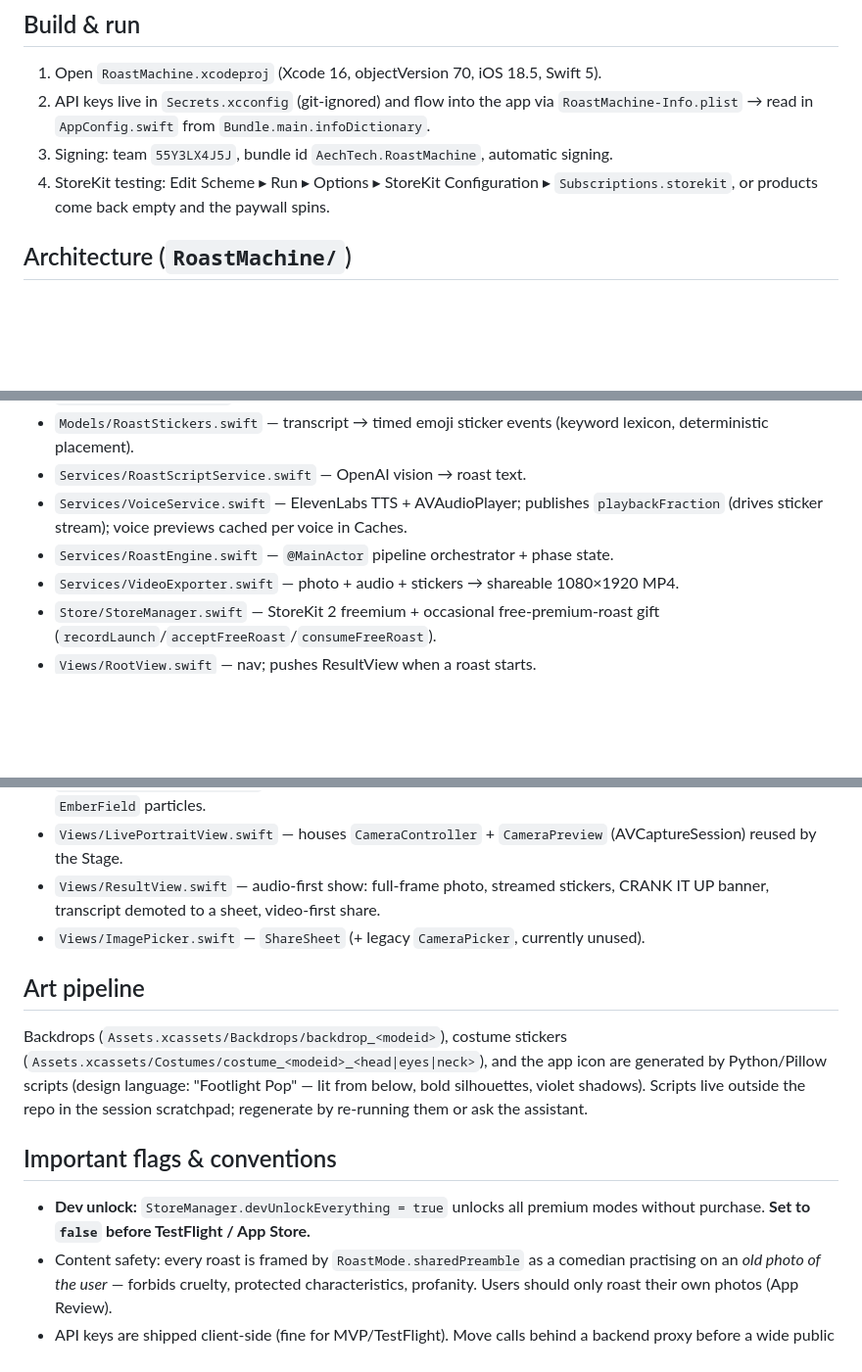
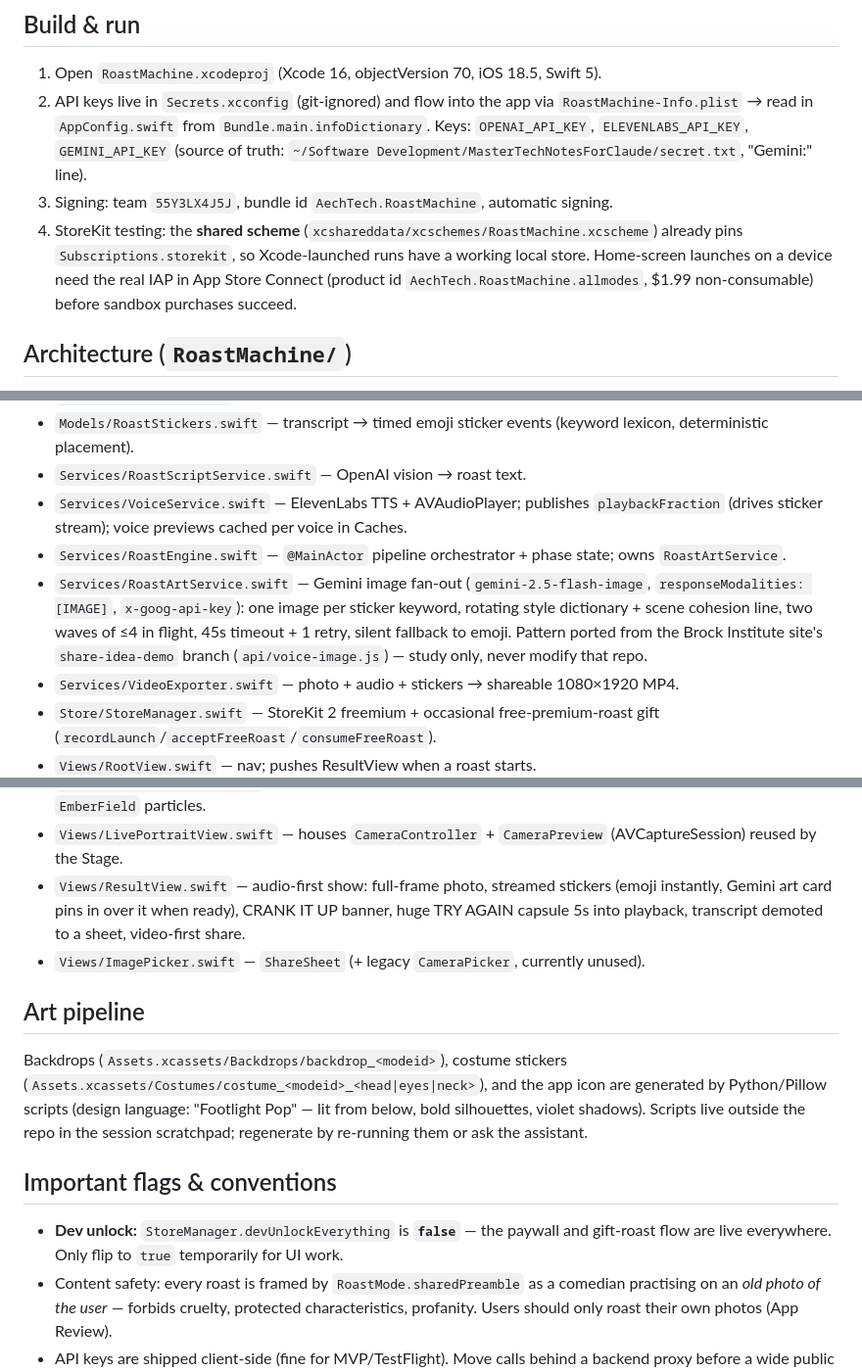
Before and after one commit to pbakerx/roast_machine, a Markdown page: CLAUDE.md, 3 parts joined by grey strips. Shown at 98% size. Rendered like a GitHub page; blank space fills up the shorter version.

Commit message:
CLAUDE.md: Gemini art service, live paywall state, store wiring notes
Co-Authored-By: Claude Fable 5 <noreply@anthropic.com>

```diff
--- a/CLAUDE.md
+++ b/CLAUDE.md
@@ -18,9 +18,14 @@ out loud. Pipeline: **OpenAI `gpt-4o` vision → roast script → ElevenLabs TTS
 1. Open `RoastMachine.xcodeproj` (Xcode 16, objectVersion 70, iOS 18.5, Swift 5).
 2. API keys live in `Secrets.xcconfig` (git-ignored) and flow into the app via
    `RoastMachine-Info.plist` → read in `AppConfig.swift` from `Bundle.main.infoDictionary`.
+   Keys: `OPENAI_API_KEY`, `ELEVENLABS_API_KEY`, `GEMINI_API_KEY` (source of truth:
+   `~/Software Development/MasterTechNotesForClaude/secret.txt`, "Gemini:" line).
 3. Signing: team `55Y3LX4J5J`, bundle id `AechTech.RoastMachine`, automatic signing.
-4. StoreKit testing: Edit Scheme ▸ Run ▸ Options ▸ StoreKit Configuration ▸
-   `Subscriptions.storekit`, or products come back empty and the paywall spins.
+4. StoreKit testing: the **shared scheme** (`xcshareddata/xcschemes/RoastMachine.xcscheme`)
+   already pins `Subscriptions.storekit`, so Xcode-launched runs have a working local
+   store. Home-screen launches on a device need the real IAP in App Store Connect
+   (product id `AechTech.RoastMachine.allmodes`, $1.99 non-consumable) before
+   sandbox purchases succeed.
 
 ## Architecture (`RoastMachine/`)
 - `RoastMachineApp.swift` — entry; owns `StoreManager`.
@@ -30,7 +35,13 @@ out loud. Pipeline: **OpenAI `gpt-4o` vision → roast script → ElevenLabs TTS
 - `Models/RoastStickers.swift` — transcript → timed emoji sticker events (keyword lexicon, deterministic placement).
 - `Services/RoastScriptService.swift` — OpenAI vision → roast text.
 - `Services/VoiceService.swift` — ElevenLabs TTS + AVAudioPlayer; publishes `playbackFraction` (drives sticker stream); voice previews cached per voice in Caches.
-- `Services/RoastEngine.swift` — `@MainActor` pipeline orchestrator + phase state.
+- `Services/RoastEngine.swift` — `@MainActor` pipeline orchestrator + phase state; owns `RoastArtService`.
+- `Services/RoastArtService.swift` — Gemini image fan-out (`gemini-2.5-flash-image`,
+  `responseModalities: [IMAGE]`, `x-goog-api-key`): one image per sticker keyword,
+  rotating style dictionary + scene cohesion line, two waves of ≤4 in flight,
+  45s timeout + 1 retry, silent fallback to emoji. Pattern ported from the Brock
+  Institute site's `share-idea-demo` branch (`api/voice-image.js`) — study only,
+  never modify that repo.
 - `Services/VideoExporter.swift` — photo + audio + stickers → shareable 1080×1920 MP4.
 - `Store/StoreManager.swift` — StoreKit 2 freemium + occasional free-premium-roast gift (`recordLaunch`/`acceptFreeRoast`/`consumeFreeRoast`).
 - `Views/RootView.swift` — nav; pushes ResultView when a roast starts.
@@ -42,8 +53,10 @@ out loud. Pipeline: **OpenAI `gpt-4o` vision → roast script → ElevenLabs TTS
 - `Views/CostumeOverlay.swift` — per-mode costume pieces (head/eyes/neck) anchored to the
   face-guide rect + `EmberField` particles.
 - `Views/LivePortraitView.swift` — houses `CameraController` + `CameraPreview` (AVCaptureSession) reused by the Stage.
-- `Views/ResultView.swift` — audio-first show: full-frame photo, streamed stickers,
-  CRANK IT UP banner, transcript demoted to a sheet, video-first share.
+- `Views/ResultView.swift` — audio-first show: full-frame photo, streamed stickers
+  (emoji instantly, Gemini art card pins in over it when ready), CRANK IT UP banner,
+  huge TRY AGAIN capsule 5s into playback, transcript demoted to a sheet,
+  video-first share.
 - `Views/ImagePicker.swift` — `ShareSheet` (+ legacy `CameraPicker`, currently unused).
 
 ## Art pipeline
@@ -54,8 +67,8 @@ from below, bold silhouettes, violet shadows). Scripts live outside the repo in
 the session scratchpad; regenerate by re-running them or ask the assistant.
 
 ## Important flags & conventions
-- **Dev unlock:** `StoreManager.devUnlockEverything = true` unlocks all premium modes
-  without purchase. **Set to `false` before TestFlight / App Store.**
+- **Dev unlock:** `StoreManager.devUnlockEverything` is **`false`** — the paywall and
+  gift-roast flow are live everywhere. Only flip to `true` temporarily for UI work.
 - Content safety: every roast is framed by `RoastMode.sharedPreamble` as a comedian
   practising on an *old photo of the user* — forbids cruelty, protected
   characteristics, profanity. Users should only roast their own photos (App Review).
```
